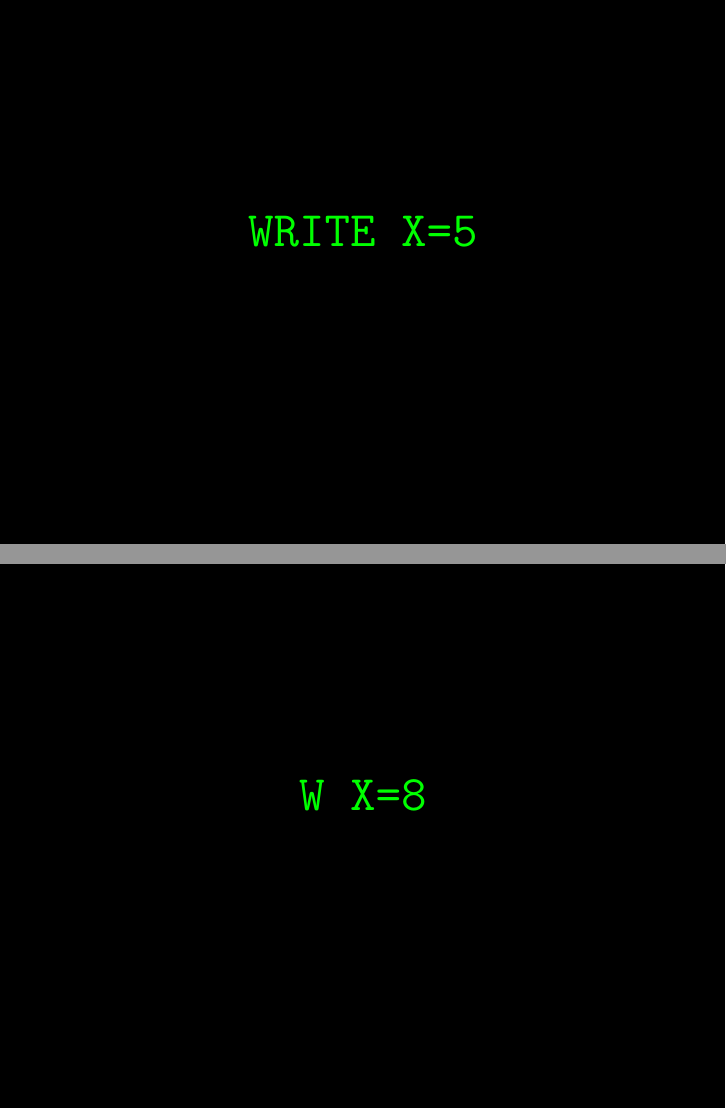
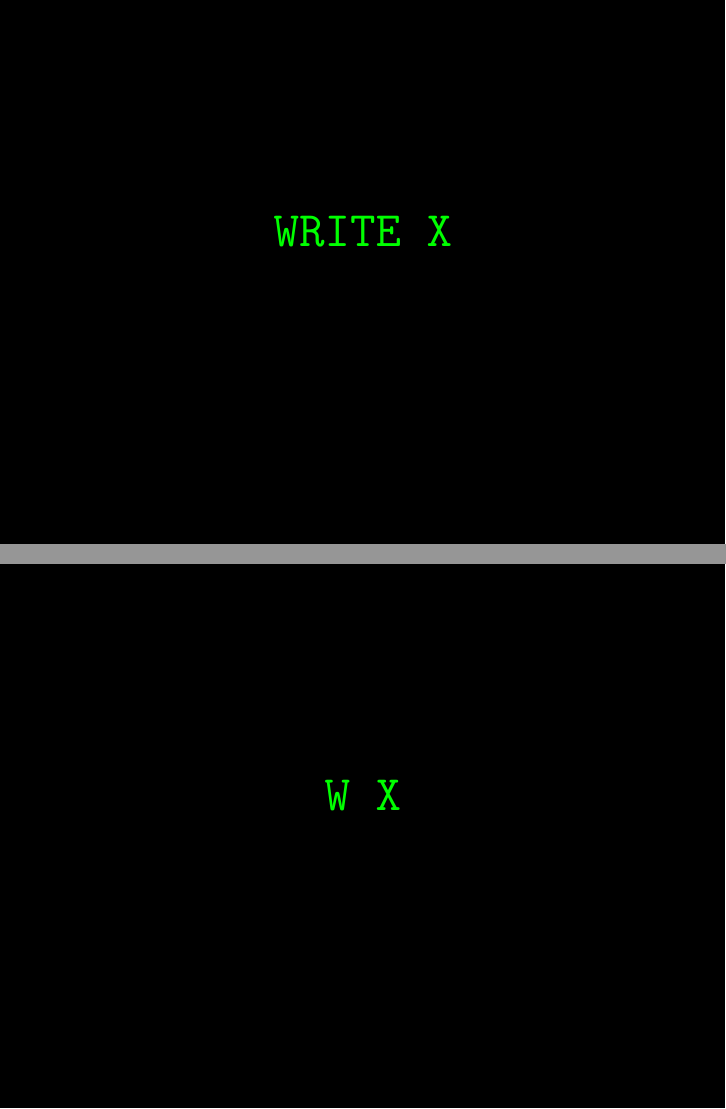
Before and after one commit to luisibanez/OpenSourceSoftwarePracticeCourse, LaTeX slides (IntroductionToMUMPS/OpenSourceSoftware-IntroductionToMUMPS.tex): pages 7 and 9 of 50, joined at a grey line. Compiled offline with pdfLaTeX.

Commit message:
BUG: Wrong write statements.

```diff
--- a/IntroductionToMUMPS/OpenSourceSoftware-IntroductionToMUMPS.tex
+++ b/IntroductionToMUMPS/OpenSourceSoftware-IntroductionToMUMPS.tex
@@ -94,7 +94,7 @@ MUMPS
 }
 
 \centeredsizedtext{black}{green}{96}{
-\texttt{WRITE X=5}
+\texttt{WRITE X}
 }
 
 \centeredsizedtext{black}{green}{96}{
@@ -102,7 +102,7 @@ MUMPS
 }
 
 \centeredsizedtext{black}{green}{96}{
-\texttt{W X=8}
+\texttt{W X}
 }
 
 \centeredhugetext{black}{white}{
```
